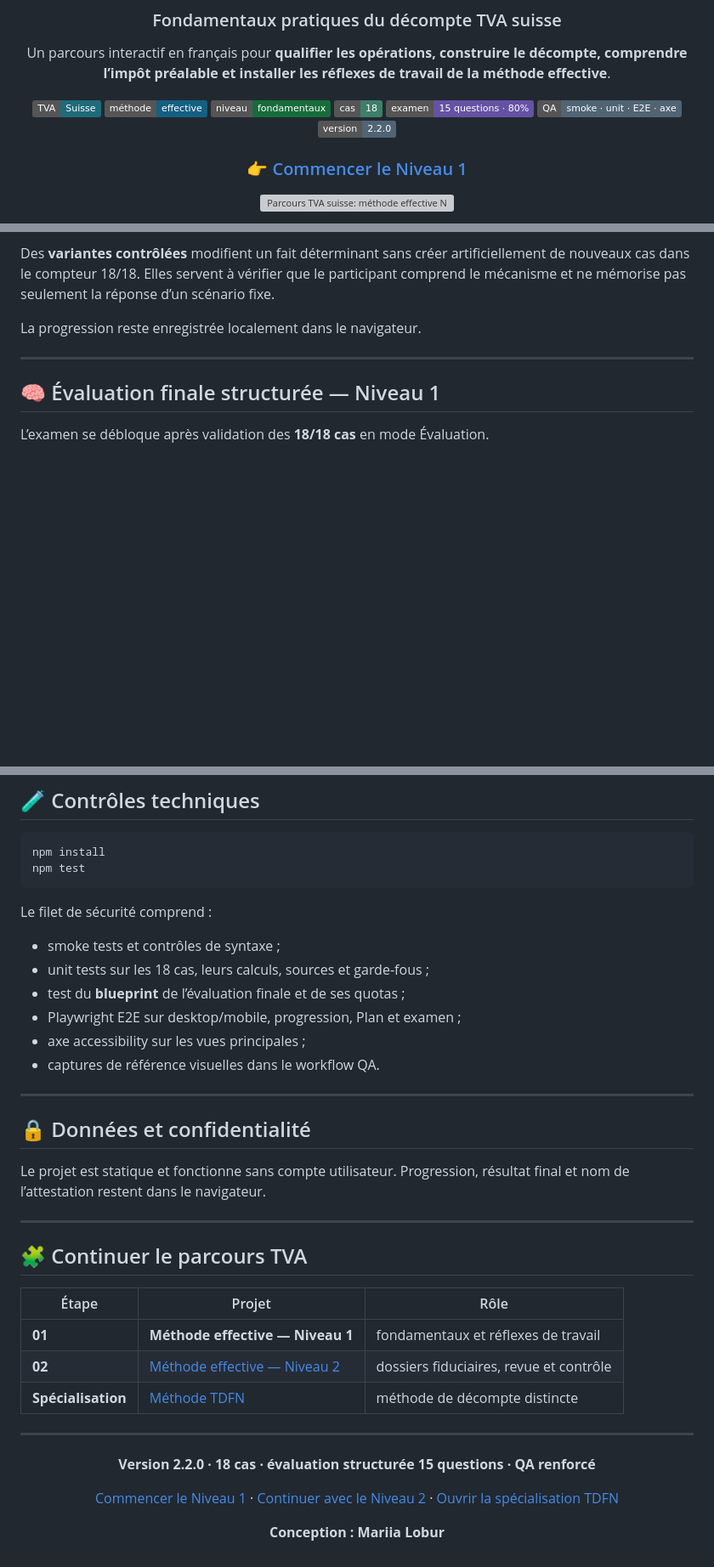
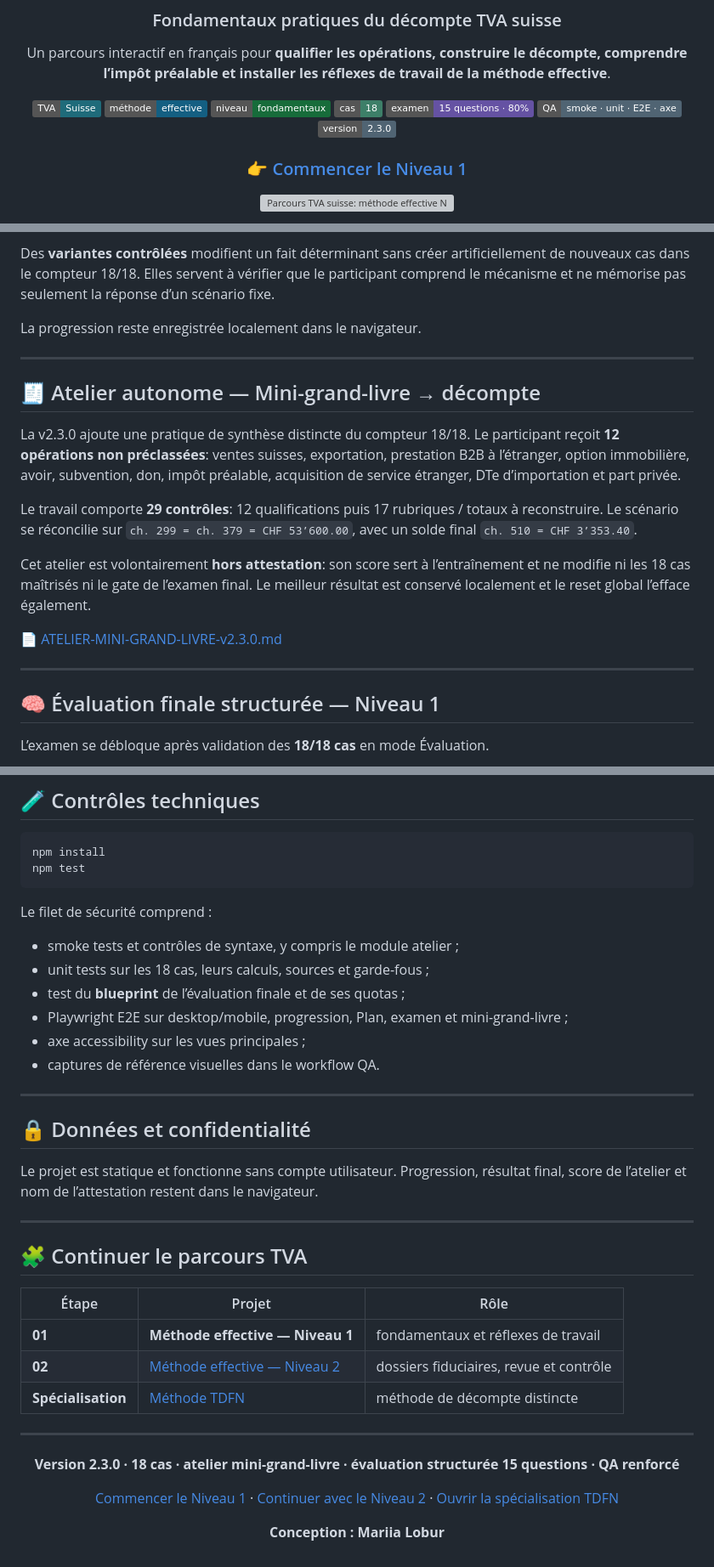
Before and after one commit to mariialobur/tva-debutant, a Markdown page: README.md, 3 parts joined by grey strips. Shown at 85% size. Rendered like a GitHub page; badges without logos; blank space fills up the shorter version; grey boxes are pictures that could not be loaded.

Commit message:
Document Level 1 v2.3.0 mini-ledger release

```diff
--- a/README.md
+++ b/README.md
@@ -12,7 +12,7 @@ Un parcours interactif en français pour **qualifier les opérations, construire
 [![Cas](https://img.shields.io/badge/cas-18-3d7f68)](https://mariialobur.github.io/tva-debutant/)
 [![Examen](https://img.shields.io/badge/examen-15%20questions%20·%2080%25-6552a3)](https://mariialobur.github.io/tva-debutant/)
 [![QA](https://img.shields.io/badge/QA-smoke%20·%20unit%20·%20E2E%20·%20axe-506473)](https://github.com/mariialobur/tva-debutant)
-[![Version](https://img.shields.io/badge/version-2.2.0-506473)](https://github.com/mariialobur/tva-debutant)
+[![Version](https://img.shields.io/badge/version-2.3.0-506473)](https://github.com/mariialobur/tva-debutant)
 
 ### 👉 [Commencer le Niveau 1](https://mariialobur.github.io/tva-debutant/)
 
@@ -126,6 +127,18 @@ La progression reste enregistrée localement dans le navigateur.
 
 ---
 
+## 🧾 Atelier autonome — Mini-grand-livre → décompte
+
+La v2.3.0 ajoute une pratique de synthèse distincte du compteur 18/18. Le participant reçoit **12 opérations non préclassées**: ventes suisses, exportation, prestation B2B à l’étranger, option immobilière, avoir, subvention, don, impôt préalable, acquisition de service étranger, DTe d’importation et part privée.
+
+Le travail comporte **29 contrôles**: 12 qualifications puis 17 rubriques / totaux à reconstruire. Le scénario se réconcilie sur `ch. 299 = ch. 379 = CHF 53’600.00`, avec un solde final `ch. 510 = CHF 3’353.40`.
+
+Cet atelier est volontairement **hors attestation**: son score sert à l’entraînement et ne modifie ni les 18 cas maîtrisés ni le gate de l’examen final. Le meilleur résultat est conservé localement et le reset global l’efface également.
+
+📄 [ATELIER-MINI-GRAND-LIVRE-v2.3.0.md](ATELIER-MINI-GRAND-LIVRE-v2.3.0.md)
+
+---
+
 ## 🧠 Évaluation finale structurée — Niveau 1
 
 L’examen se débloque après validation des **18/18 cas** en mode Évaluation.
@@ -180,10 +193,10 @@ npm test
 
 Le filet de sécurité comprend :
 
-- smoke tests et contrôles de syntaxe ;
+- smoke tests et contrôles de syntaxe, y compris le module atelier ;
 - unit tests sur les 18 cas, leurs calculs, sources et garde-fous ;
 - test du **blueprint** de l’évaluation finale et de ses quotas ;
-- Playwright E2E sur desktop/mobile, progression, Plan et examen ;
+- Playwright E2E sur desktop/mobile, progression, Plan, examen et mini-grand-livre ;
 - axe accessibility sur les vues principales ;
 - captures de référence visuelles dans le workflow QA.
 
@@ -191,7 +204,7 @@ Le filet de sécurité comprend :
 
 ## 🔒 Données et confidentialité
 
-Le projet est statique et fonctionne sans compte utilisateur. Progression, résultat final et nom de l’attestation restent dans le navigateur.
+Le projet est statique et fonctionne sans compte utilisateur. Progression, résultat final, score de l’atelier et nom de l’attestation restent dans le navigateur.
 
 ---
 
@@ -207,7 +220,7 @@ Le projet est statique et fonctionne sans compte utilisateur. Progression, résu
 
 <div align="center">
 
-**Version 2.2.0 · 18 cas · évaluation structurée 15 questions · QA renforcé**
+**Version 2.3.0 · 18 cas · atelier mini-grand-livre · évaluation structurée 15 questions · QA renforcé**
 
 [Commencer le Niveau 1](https://mariialobur.github.io/tva-debutant/) · [Continuer avec le Niveau 2](https://mariialobur.github.io/tva-avance/) · [Ouvrir la spécialisation TDFN](https://mariialobur.github.io/tva-tdfn/)
 
```
Also changed, not shown: other parts of README.md (+1 -0 lines).
